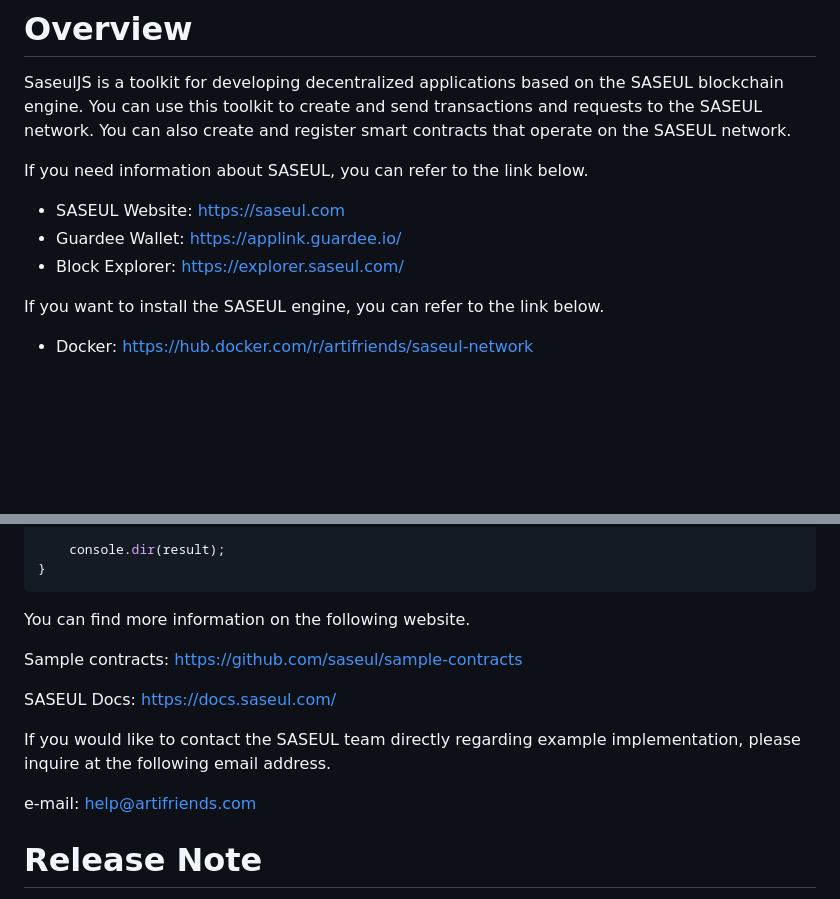
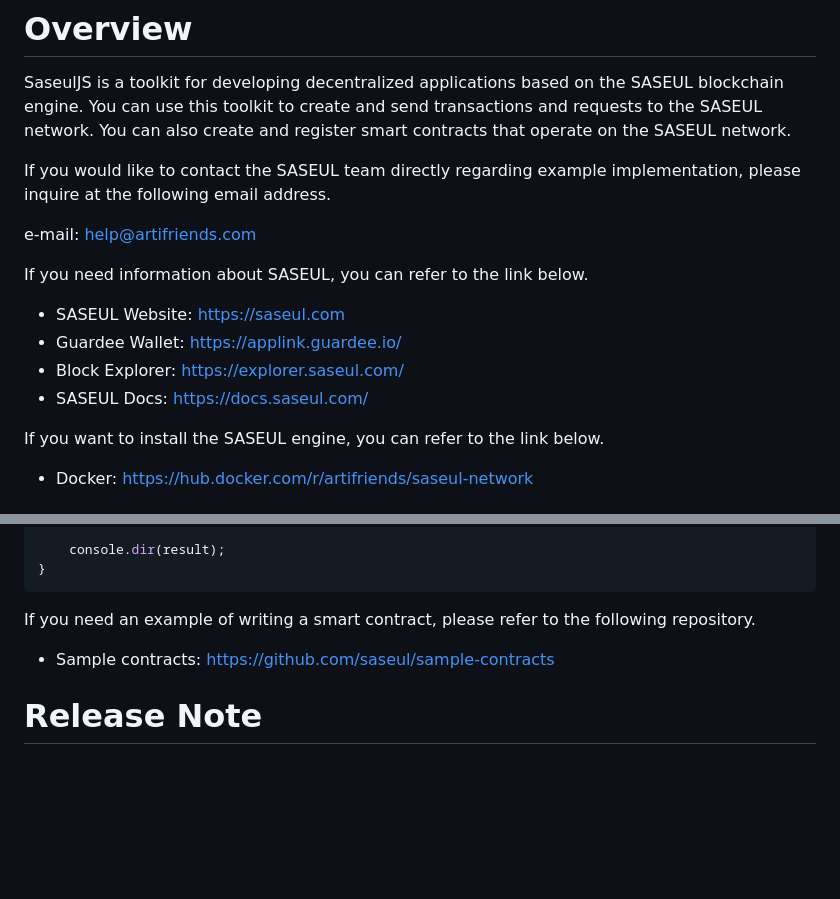
Before and after one commit to saseul/saseul-js, a Markdown page: README.md, 2 parts joined by grey strips. Rendered like a GitHub page; blank space fills up the shorter version.

````diff
--- a/README.md
+++ b/README.md
@@ -12,11 +12,16 @@ SaseulJS is a toolkit for developing decentralized applications based on the SAS
 You can use this toolkit to create and send transactions and requests to the SASEUL network.
 You can also create and register smart contracts that operate on the SASEUL network.
 
+If you would like to contact the SASEUL team directly regarding example implementation, please inquire at the following email address.
+
+e-mail: help@artifriends.com
+
 If you need information about SASEUL, you can refer to the link below.
 
 - SASEUL Website: https://saseul.com
 - Guardee Wallet: https://applink.guardee.io/
 - Block Explorer: https://explorer.saseul.com/
+- SASEUL Docs: https://docs.saseul.com/
 
 If you want to install the SASEUL engine, you can refer to the link below.
 
@@ -155,15 +160,9 @@ const SASEUL = require('saseul');
 }
 ```
 
-You can find more information on the following website.
+If you need an example of writing a smart contract, please refer to the following repository.
 
-Sample contracts: https://github.com/saseul/sample-contracts
-
-SASEUL Docs: https://docs.saseul.com/
-
-If you would like to contact the SASEUL team directly regarding example implementation, please inquire at the following email address.
-
-e-mail: help@artifriends.com
+- Sample contracts: https://github.com/saseul/sample-contracts
 
 # Release Note
 
````
